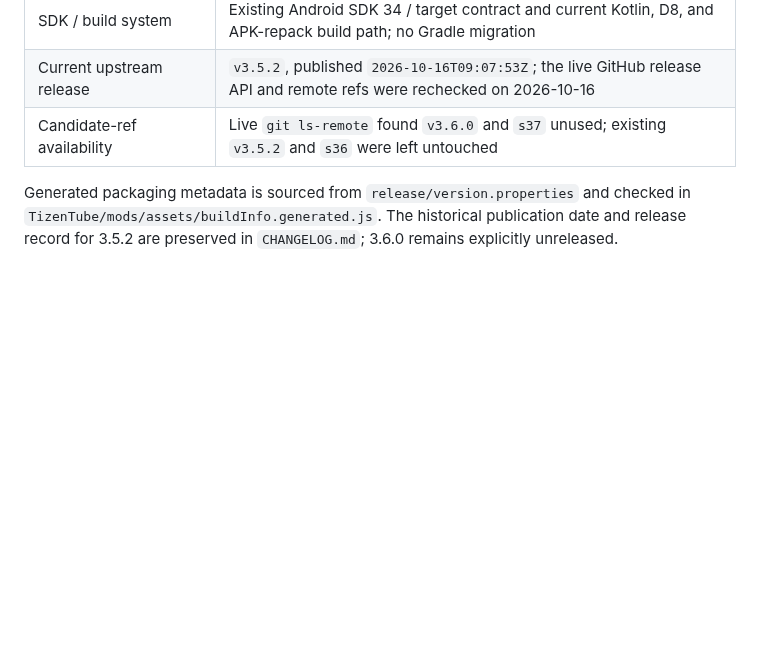
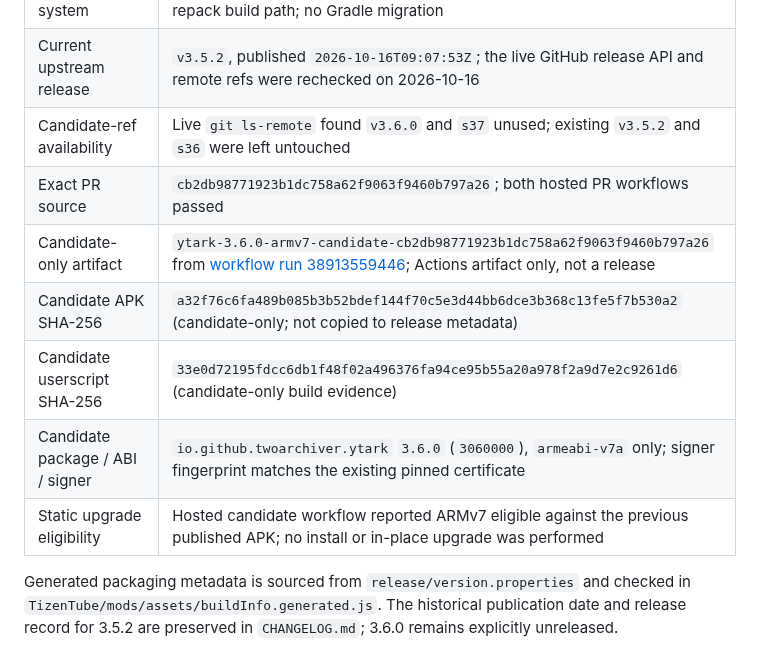
Before and after one commit to 2archiver/YTArk, a Markdown page: docs/YTARK-3.6.0-EVIDENCE.md, the part around one of its changes. Rendered like a GitHub page; blank space fills up the shorter version.

```diff
--- a/docs/YTARK-3.6.0-EVIDENCE.md
+++ b/docs/YTARK-3.6.0-EVIDENCE.md
@@ -28,6 +28,12 @@ of that earlier candidate cycle.
 | SDK / build system | Existing Android SDK 34 / target contract and current Kotlin, D8, and APK-repack build path; no Gradle migration |
 | Current upstream release | `v3.5.2`, published `2026-10-16T09:07:53Z`; the live GitHub release API and remote refs were rechecked on 2026-10-16 |
 | Candidate-ref availability | Live `git ls-remote` found `v3.6.0` and `s37` unused; existing `v3.5.2` and `s36` were left untouched |
+| Exact PR source | `cb2db98771923b1dc758a62f9063f9460b797a26`; both hosted PR workflows passed |
+| Candidate-only artifact | `ytark-3.6.0-armv7-candidate-cb2db98771923b1dc758a62f9063f9460b797a26` from [workflow run 38913559446](https://github.com/2archiver/YTArk/actions/runs/38913559446); Actions artifact only, not a release |
+| Candidate APK SHA-256 | `a32f76c6fa489b085b3b52bdef144f70c5e3d44bb6dce3b368c13fe5f7b530a2` (candidate-only; not copied to release metadata) |
+| Candidate userscript SHA-256 | `33e0d72195fdcc6db1f48f02a496376fa94ce95b55a20a978f2a9d7e2c9261d6` (candidate-only build evidence) |
+| Candidate package / ABI / signer | `io.github.twoarchiver.ytark` `3.6.0` (`3060000`), `armeabi-v7a` only; signer fingerprint matches the existing pinned certificate |
+| Static upgrade eligibility | Hosted candidate workflow reported ARMv7 eligible against the previous published APK; no install or in-place upgrade was performed |
 
 Generated packaging metadata is sourced from `release/version.properties` and
 checked in `TizenTube/mods/assets/buildInfo.generated.js`. The historical
```
Also changed, not shown: other parts of docs/YTARK-3.6.0-EVIDENCE.md (+33 -22 lines).
